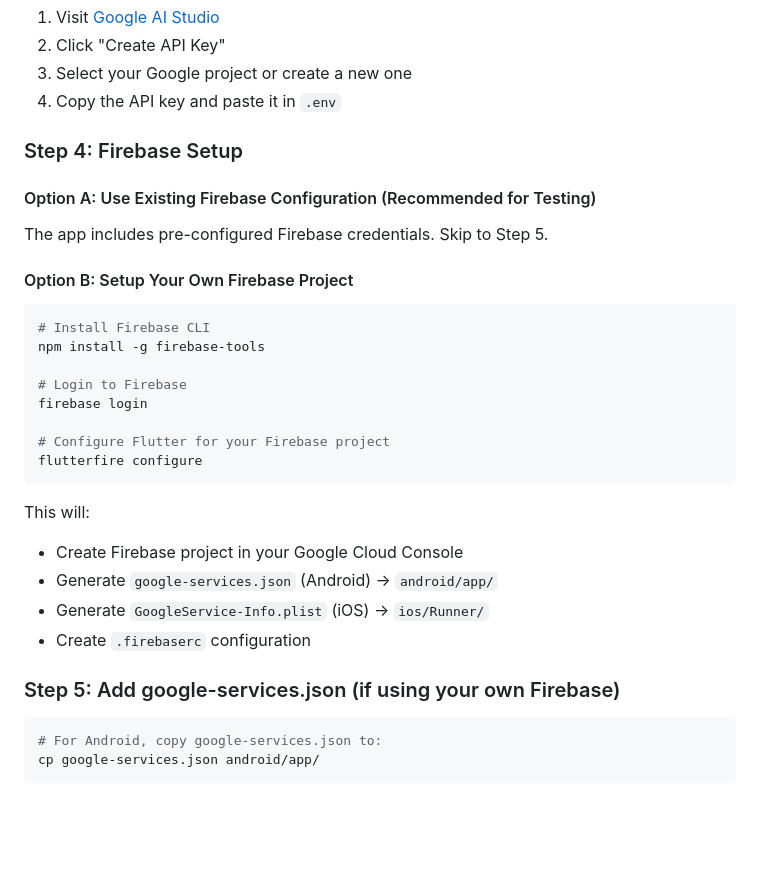
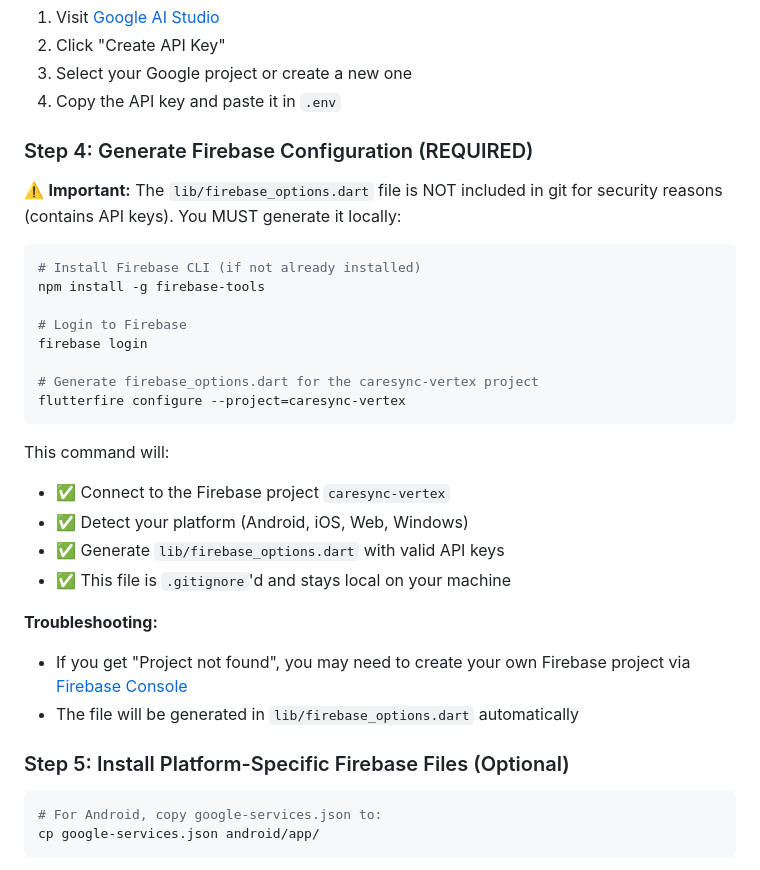
Before and after one commit to pavithiranr/elderly-ai-care-app, a Markdown page: README.md, the part around the change. GitHub-like rendering; blank space fills up the shorter version.

Commit message:
docs: add firebase_options.dart setup instructions for other developers

````diff
--- a/README.md
+++ b/README.md
@@ -163,31 +163,32 @@ GEMINI_API_KEY=your_actual_gemini_api_key_here
 3. Select your Google project or create a new one
 4. Copy the API key and paste it in `.env`
 
-### Step 4: Firebase Setup
+### Step 4: Generate Firebase Configuration (REQUIRED)
 
-#### Option A: Use Existing Firebase Configuration (Recommended for Testing)
-The app includes pre-configured Firebase credentials. Skip to Step 5.
-
-#### Option B: Setup Your Own Firebase Project
+⚠️ **Important:** The `lib/firebase_options.dart` file is NOT included in git for security reasons (contains API keys). You MUST generate it locally:
 
 ```bash
-# Install Firebase CLI
+# Install Firebase CLI (if not already installed)
 npm install -g firebase-tools
 
 # Login to Firebase
 firebase login
 
-# Configure Flutter for your Firebase project
-flutterfire configure
+# Generate firebase_options.dart for the caresync-vertex project
+flutterfire configure --project=caresync-vertex
 ```
 
-This will:
-- Create Firebase project in your Google Cloud Console
-- Generate `google-services.json` (Android) → `android/app/`
-- Generate `GoogleService-Info.plist` (iOS) → `ios/Runner/`
-- Create `.firebaserc` configuration
+This command will:
+- ✅ Connect to the Firebase project `caresync-vertex`
+- ✅ Detect your platform (Android, iOS, Web, Windows)
+- ✅ Generate `lib/firebase_options.dart` with valid API keys
+- ✅ This file is `.gitignore`'d and stays local on your machine
 
-### Step 5: Add google-services.json (if using your own Firebase)
+**Troubleshooting:**
+- If you get "Project not found", you may need to create your own Firebase project via [Firebase Console](https://console.firebase.google.com)
+- The file will be generated in `lib/firebase_options.dart` automatically
+
+### Step 5: Install Platform-Specific Firebase Files (Optional)
 
 ```bash
 # For Android, copy google-services.json to:
````
